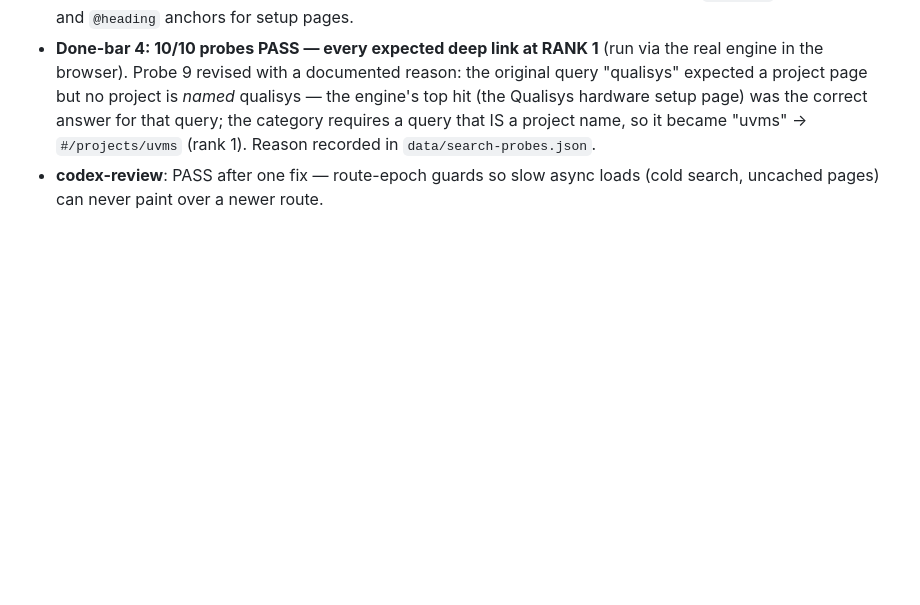
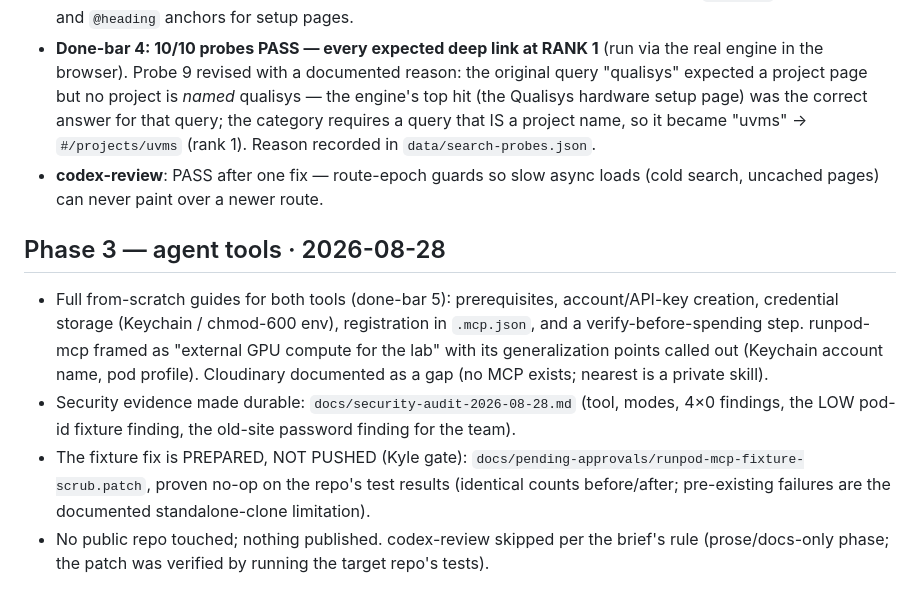
Before and after one commit to kyle-nelson-berkeley/hippocampus-docs, a Markdown page: PROGRESS.md, the part around the change. Drawn GitHub-style; blank space fills up the shorter version.

Commit message:
docs: phase-3 checkpoint
Co-Authored-By: Claude Fable 5 <noreply@anthropic.com>

```diff
--- a/PROGRESS.md
+++ b/PROGRESS.md
@@ -80,3 +80,20 @@ result files under `~/.claude-os/prompts/`.
   `#/projects/uvms` (rank 1). Reason recorded in `data/search-probes.json`.
 - **codex-review**: PASS after one fix — route-epoch guards so slow async loads
   (cold search, uncached pages) can never paint over a newer route.
+
+## Phase 3 — agent tools · 2026-08-28
+
+- Full from-scratch guides for both tools (done-bar 5): prerequisites, account/API-key
+  creation, credential storage (Keychain / chmod-600 env), registration in `.mcp.json`,
+  and a verify-before-spending step. runpod-mcp framed as "external GPU compute for the
+  lab" with its generalization points called out (Keychain account name, pod profile).
+  Cloudinary documented as a gap (no MCP exists; nearest is a private skill).
+- Security evidence made durable: `docs/security-audit-2026-08-28.md` (tool, modes,
+  4×0 findings, the LOW pod-id fixture finding, the old-site password finding for the
+  team).
+- The fixture fix is PREPARED, NOT PUSHED (Kyle gate):
+  `docs/pending-approvals/runpod-mcp-fixture-scrub.patch`, proven no-op on the repo's
+  test results (identical counts before/after; pre-existing failures are the documented
+  standalone-clone limitation).
+- No public repo touched; nothing published. codex-review skipped per the brief's rule
+  (prose/docs-only phase; the patch was verified by running the target repo's tests).
```
